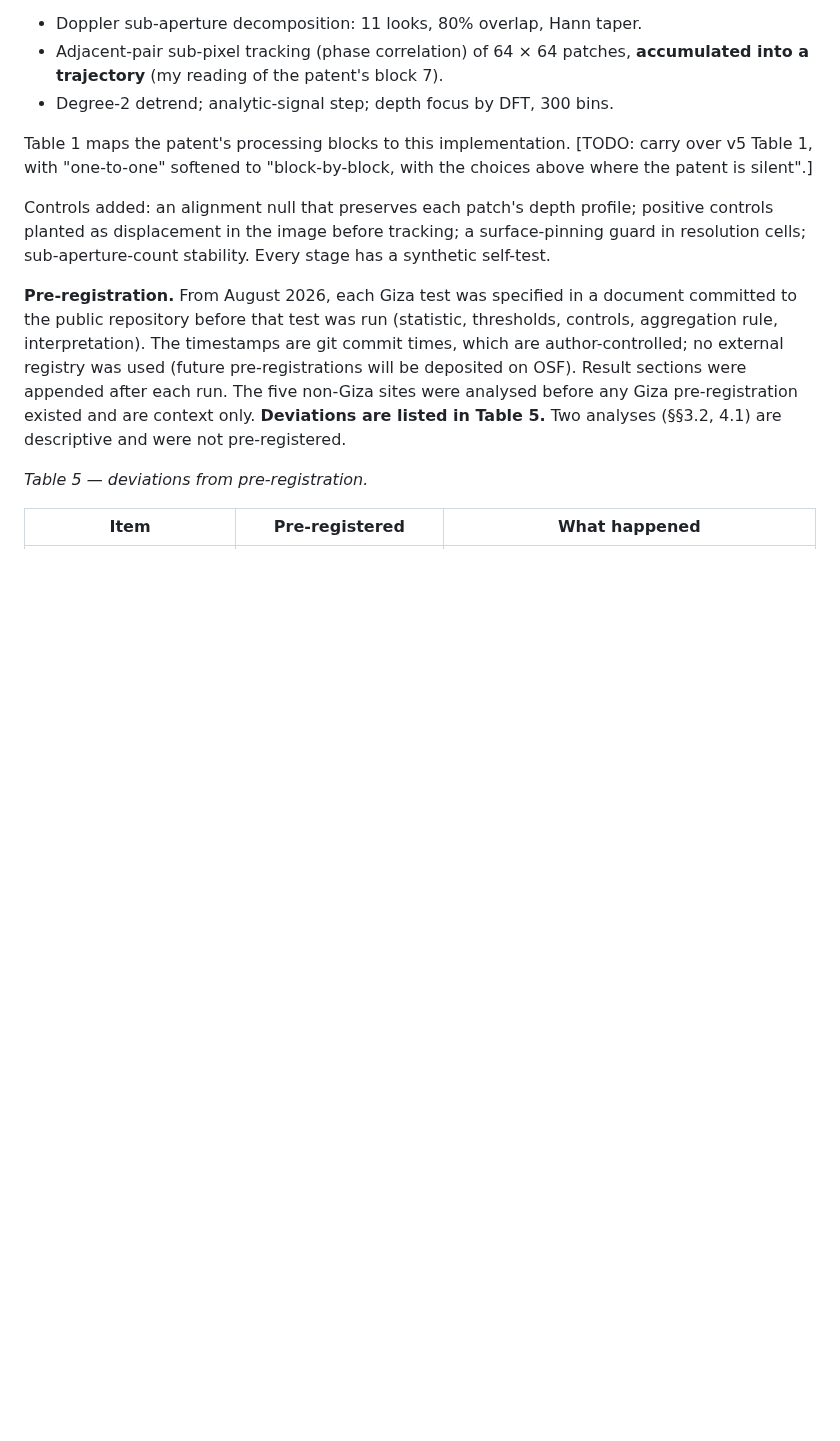
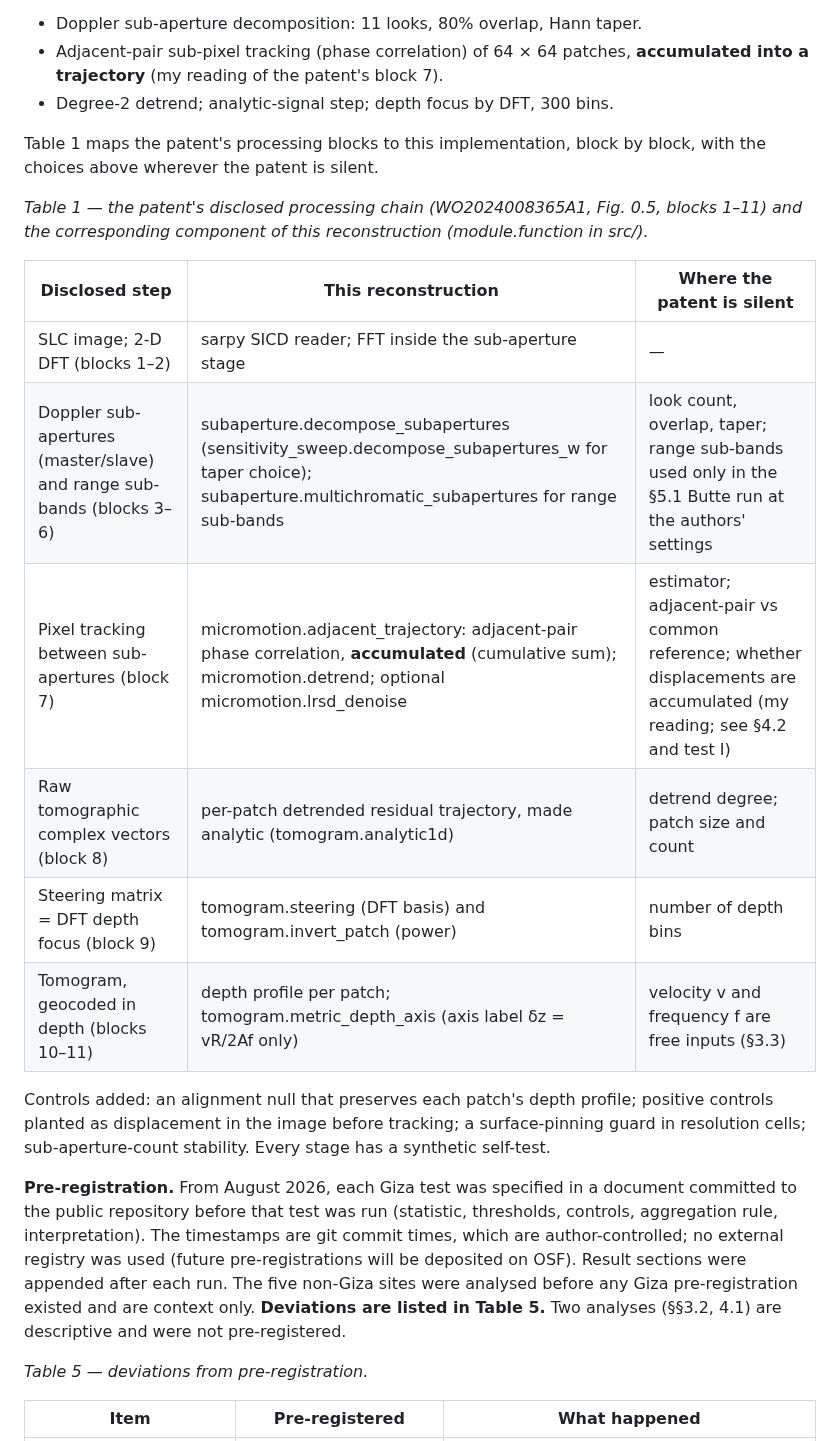
Before and after one commit to Hassanforeman/subsurface-sar-tomo, a Markdown page: paper/PAPER_v6_DRAFT_2026-09-27.md, the part around one of its changes. Drawn GitHub-style; blank space fills up the shorter version.

```diff
--- a/paper/PAPER_v6_DRAFT_2026-09-27.md
+++ b/paper/PAPER_v6_DRAFT_2026-09-27.md
@@ -56,7 +56,18 @@ Exact scene identifiers are listed in the repository.
 - Adjacent-pair sub-pixel tracking (phase correlation) of 64 × 64 patches, **accumulated into a trajectory** (my reading of the patent's block 7).
 - Degree-2 detrend; analytic-signal step; depth focus by DFT, 300 bins.
 
-Table 1 maps the patent's processing blocks to this implementation. [TODO: carry over v5 Table 1, with "one-to-one" softened to "block-by-block, with the choices above where the patent is silent".]
+Table 1 maps the patent's processing blocks to this implementation, block by block, with the choices above wherever the patent is silent.
+
+*Table 1 — the patent's disclosed processing chain (WO2024008365A1, Fig. 0.5, blocks 1–11) and the corresponding component of this reconstruction (module.function in src/).*
+
+| Disclosed step | This reconstruction | Where the patent is silent |
+|---|---|---|
+| SLC image; 2-D DFT (blocks 1–2) | sarpy SICD reader; FFT inside the sub-aperture stage | — |
+| Doppler sub-apertures (master/slave) and range sub-bands (blocks 3–6) | subaperture.decompose_subapertures (sensitivity_sweep.decompose_subapertures_w for taper choice); subaperture.multichromatic_subapertures for range sub-bands | look count, overlap, taper; range sub-bands used only in the §5.1 Butte run at the authors' settings |
+| Pixel tracking between sub-apertures (block 7) | micromotion.adjacent_trajectory: adjacent-pair phase correlation, **accumulated** (cumulative sum); micromotion.detrend; optional micromotion.lrsd_denoise | estimator; adjacent-pair vs common reference; whether displacements are accumulated (my reading; see §4.2 and test I) |
+| Raw tomographic complex vectors (block 8) | per-patch detrended residual trajectory, made analytic (tomogram.analytic1d) | detrend degree; patch size and count |
+| Steering matrix = DFT depth focus (block 9) | tomogram.steering (DFT basis) and tomogram.invert_patch (power) | number of depth bins |
+| Tomogram, geocoded in depth (blocks 10–11) | depth profile per patch; tomogram.metric_depth_axis (axis label δz = vR/2Af only) | velocity v and frequency f are free inputs (§3.3) |
 
 Controls added: an alignment null that preserves each patch's depth profile; positive controls planted as displacement in the image before tracking; a surface-pinning guard in resolution cells; sub-aperture-count stability. Every stage has a synthetic self-test.
 
```
Also changed, not shown: other parts of paper/PAPER_v6_DRAFT_2026-09-27.md (+8 -5 lines), docs/STATE.md (+5 -0 lines), docs/figures/fig1_fcompare_butte.png (added).
